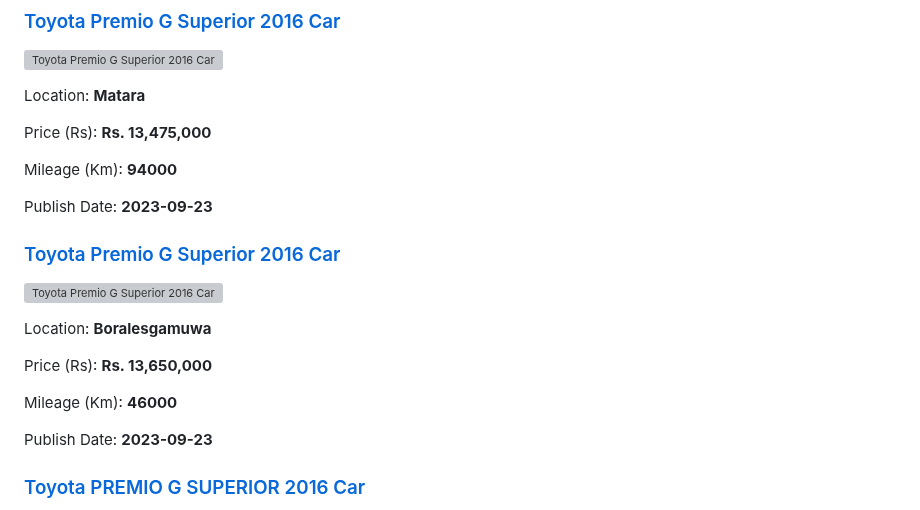
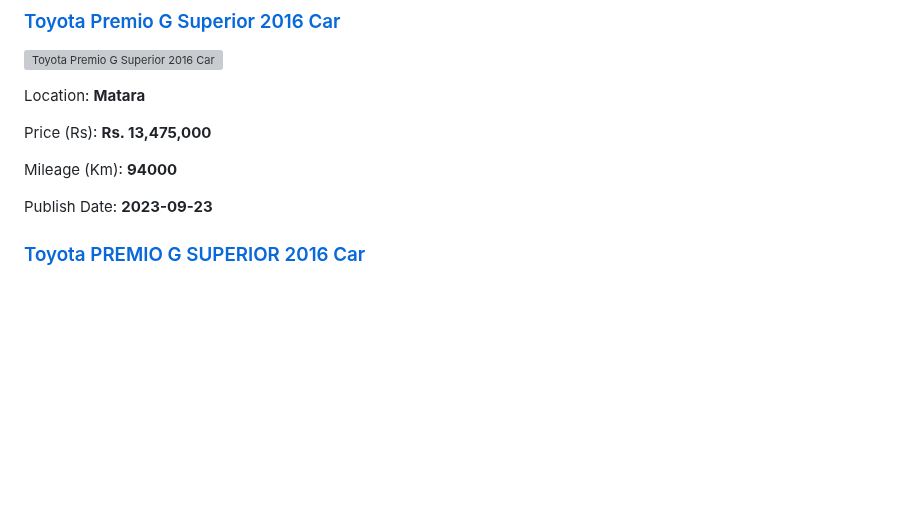
Before and after one commit to dilansalinda/AutomobileSeeker, a Markdown page: data.md, the part around the change. GitHub-like rendering; blank space fills up the shorter version; grey boxes are pictures that could not be loaded.

```diff
--- a/data.md
+++ b/data.md
@@ -25,21 +25,6 @@ Location: **Matara**
 Price (Rs): **Rs. 13,475,000**
 
 Mileage (Km): **94000**
-
-Publish Date: **2023-09-23**
-
-
-<!-- c51975a478e78df0de8ed071d080963a -->
-
-### [Toyota Premio G Superior 2016 Car](https://riyasewana.com/buy/toyota-premio-g-sale-boralesgamuwa-6970374)
-
-![Toyota Premio G Superior 2016 Car](https://riyasewana.com/thumb/thumbtoyota-premio-g-2016-2310195212901.jpg)
-
-Location: **Boralesgamuwa**
-
-Price (Rs): **Rs. 13,650,000**
-
-Mileage (Km): **46000**
 
 Publish Date: **2023-09-23**
 
```
